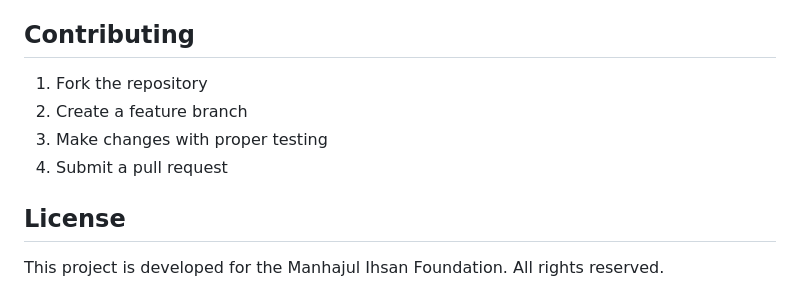
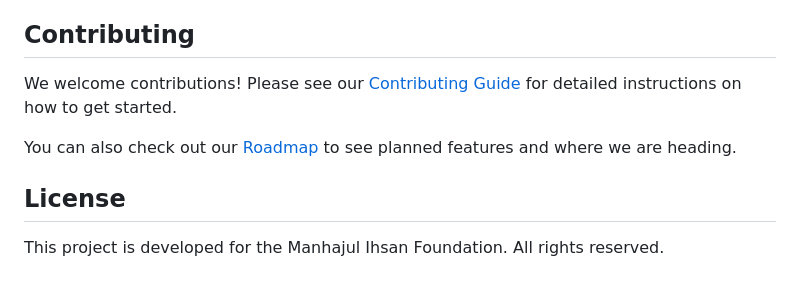
Before and after one commit to SharifIbrahimDev/manhajul_ihsan_foundation, a Markdown page: README.md, the part around the change. Drawn GitHub-style.

Commit message:
docs: add repository documentation and roadmap

```diff
--- a/README.md
+++ b/README.md
@@ -255,10 +255,9 @@ flutter build ios --release
 
 ## Contributing
 
-1. Fork the repository
-2. Create a feature branch
-3. Make changes with proper testing
-4. Submit a pull request
+We welcome contributions! Please see our [Contributing Guide](CONTRIBUTING.md) for detailed instructions on how to get started.
+
+You can also check out our [Roadmap](ROADMAP.md) to see planned features and where we are heading.
 
 ## License
 
```
Also changed, not shown: CONTRIBUTING.md (added, +52 -0 lines), ROADMAP.md (added, +45 -0 lines).
